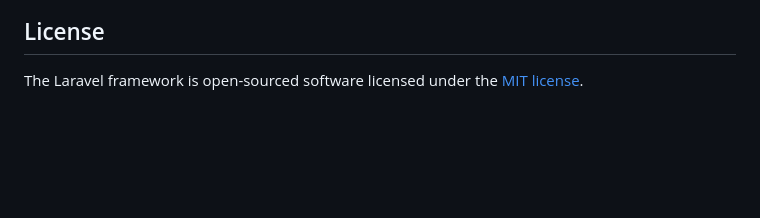
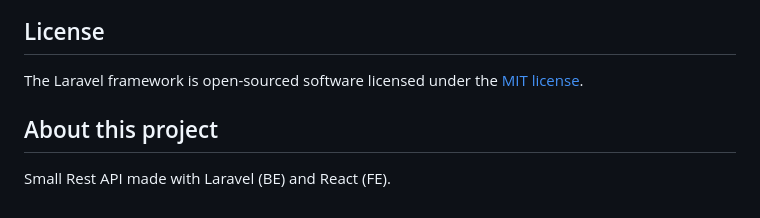
Before and after one commit to hugo-m12/laravelAPI, a Markdown page: README.md, the part around the change. Drawn GitHub-style; blank space fills up the shorter version.

```diff
--- a/README.md
+++ b/README.md
@@ -64,3 +64,7 @@ If you discover a security vulnerability within Laravel, please send an e-mail t
 ## License
 
 The Laravel framework is open-sourced software licensed under the [MIT license](https://opensource.org/licenses/MIT).
+
+## About this project
+
+Small Rest API made with Laravel (BE) and React (FE).
```
